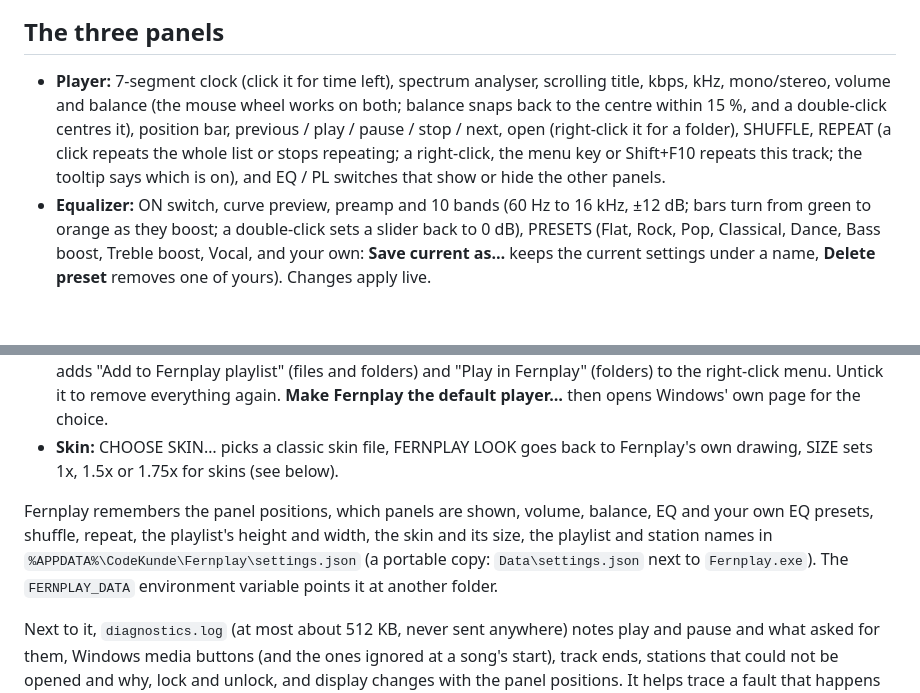
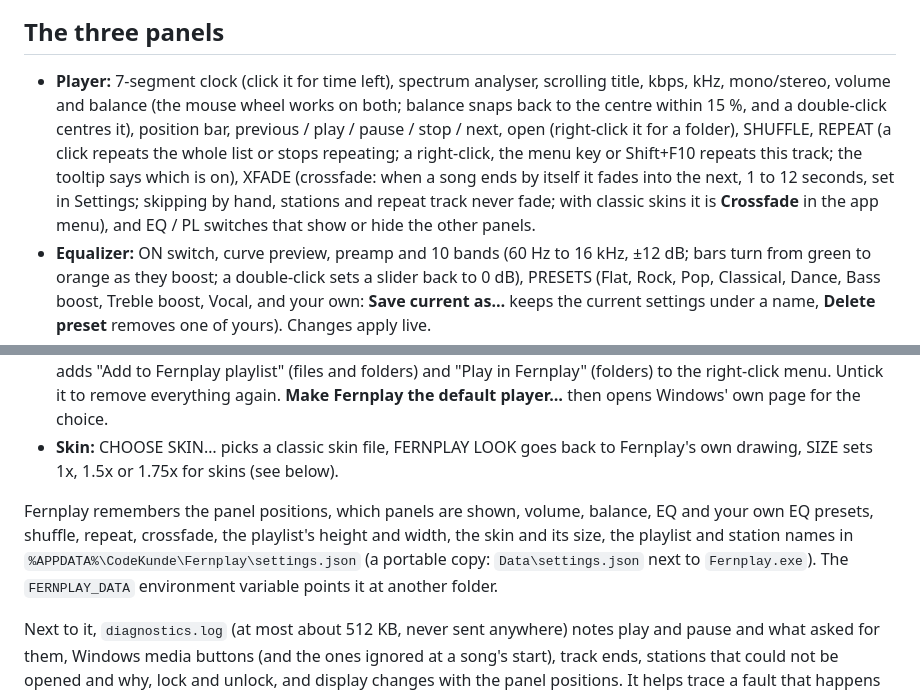
Before and after one commit to codekunde/Fernplay, a Markdown page: README.md, 2 parts joined by grey strips. Rendered like a GitHub page; blank space fills up the shorter version.

```diff
--- a/README.md
+++ b/README.md
@@ -40,7 +40,7 @@ Fernplay is not code-signed yet, so Windows may show this the first time you run
 
 ## The three panels
 
-- **Player:** 7-segment clock (click it for time left), spectrum analyser, scrolling title, kbps, kHz, mono/stereo, volume and balance (the mouse wheel works on both; balance snaps back to the centre within 15 %, and a double-click centres it), position bar, previous / play / pause / stop / next, open (right-click it for a folder), SHUFFLE, REPEAT (a click repeats the whole list or stops repeating; a right-click, the menu key or Shift+F10 repeats this track; the tooltip says which is on), and EQ / PL switches that show or hide the other panels.
+- **Player:** 7-segment clock (click it for time left), spectrum analyser, scrolling title, kbps, kHz, mono/stereo, volume and balance (the mouse wheel works on both; balance snaps back to the centre within 15 %, and a double-click centres it), position bar, previous / play / pause / stop / next, open (right-click it for a folder), SHUFFLE, REPEAT (a click repeats the whole list or stops repeating; a right-click, the menu key or Shift+F10 repeats this track; the tooltip says which is on), XFADE (crossfade: when a song ends by itself it fades into the next, 1 to 12 seconds, set in Settings; skipping by hand, stations and repeat track never fade; with classic skins it is **Crossfade** in the app menu), and EQ / PL switches that show or hide the other panels.
 - **Equalizer:** ON switch, curve preview, preamp and 10 bands (60 Hz to 16 kHz, ±12 dB; bars turn from green to orange as they boost; a double-click sets a slider back to 0 dB), PRESETS (Flat, Rock, Pop, Classical, Dance, Bass boost, Treble boost, Vocal, and your own: **Save current as…** keeps the current settings under a name, **Delete preset** removes one of yours). Changes apply live.
 - **Playlist:** tracks as "03 - Artist - Title" (or "Artist - Title" without a track number) with their length, the playing one highlighted; double-click or Enter plays, Delete or REM removes, ADD adds files or a folder, CLEAR empties it, LIST opens or saves a playlist file; total length in the corner. Drag tracks to reorder them (several at once), or use Alt+Up / Alt+Down. Drag the panel's bottom edge to show more or fewer rows; near the bottom of the equalizer or another panel it snaps level with it. The bottom-right corner also changes the width (never narrower than the player).
 
@@ -139,7 +139,7 @@ Open them from the Fernplay icon at the top left of the player (Settings…, Abo
 - **Open music and playlists from Explorer** (on after installing with the MSI, off in a portable copy; for the current user only, no admin rights): adds Fernplay to Open with and Default apps, gives the files it plays its file icon, and adds "Add to Fernplay playlist" (files and folders) and "Play in Fernplay" (folders) to the right-click menu. Untick it to remove everything again. **Make Fernplay the default player…** then opens Windows' own page for the choice.
 - **Skin:** CHOOSE SKIN… picks a classic skin file, FERNPLAY LOOK goes back to Fernplay's own drawing, SIZE sets 1x, 1.5x or 1.75x for skins (see below).
 
-Fernplay remembers the panel positions, which panels are shown, volume, balance, EQ and your own EQ presets, shuffle, repeat, the playlist's height and width, the skin and its size, the playlist and station names in `%APPDATA%\CodeKunde\Fernplay\settings.json` (a portable copy: `Data\settings.json` next to `Fernplay.exe`). The `FERNPLAY_DATA` environment variable points it at another folder.
+Fernplay remembers the panel positions, which panels are shown, volume, balance, EQ and your own EQ presets, shuffle, repeat, crossfade, the playlist's height and width, the skin and its size, the playlist and station names in `%APPDATA%\CodeKunde\Fernplay\settings.json` (a portable copy: `Data\settings.json` next to `Fernplay.exe`). The `FERNPLAY_DATA` environment variable points it at another folder.
 
 Next to it, `diagnostics.log` (at most about 512 KB, never sent anywhere) notes play and pause and what asked for them, Windows media buttons (and the ones ignored at a song's start), track ends, stations that could not be opened and why, lock and unlock, and display changes with the panel positions. It helps trace a fault that happens only now and then.
 
```
Also changed, not shown: other parts of README.md (+1 -1 lines), CHANGELOG.md (+7 -0 lines), docs/screenshots/settings.png, 14 other files.
